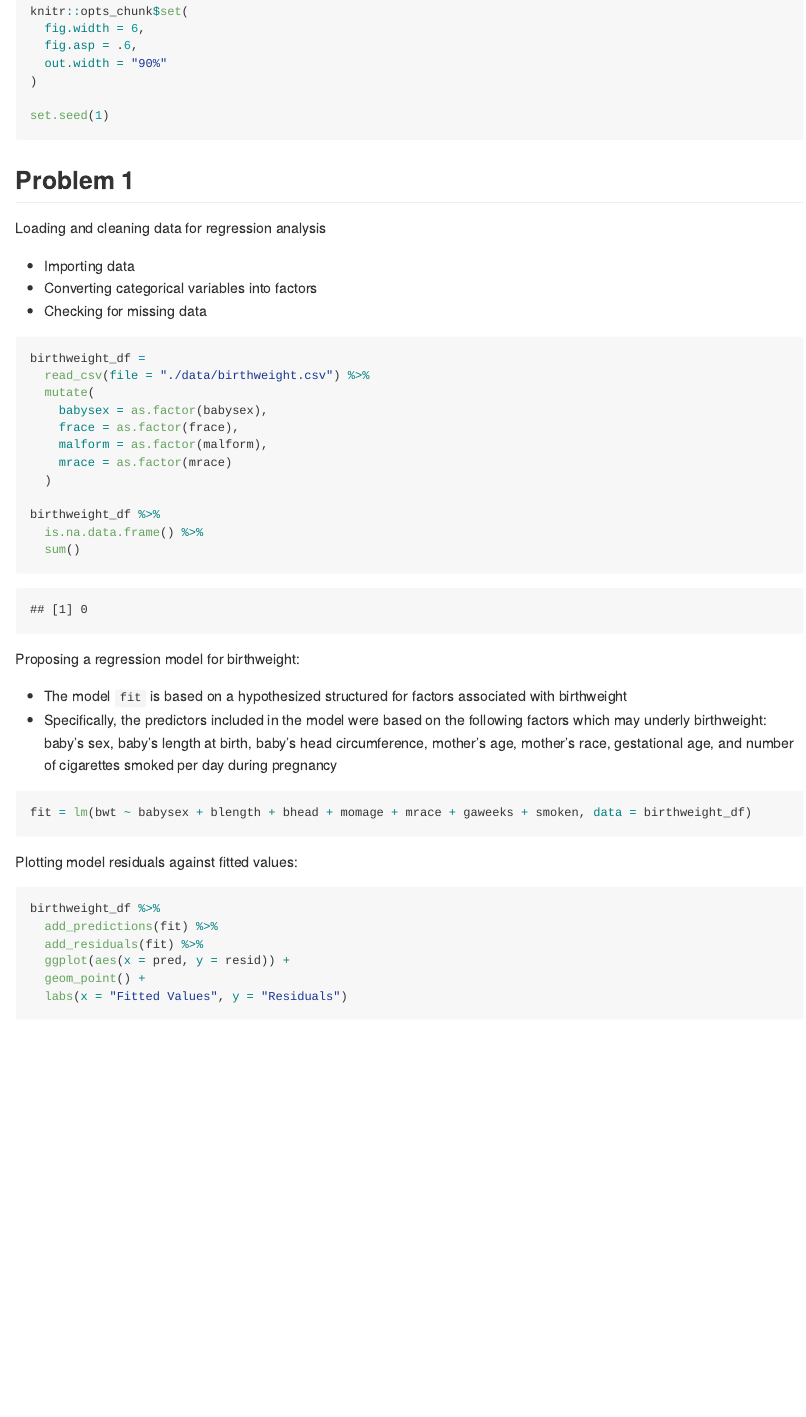
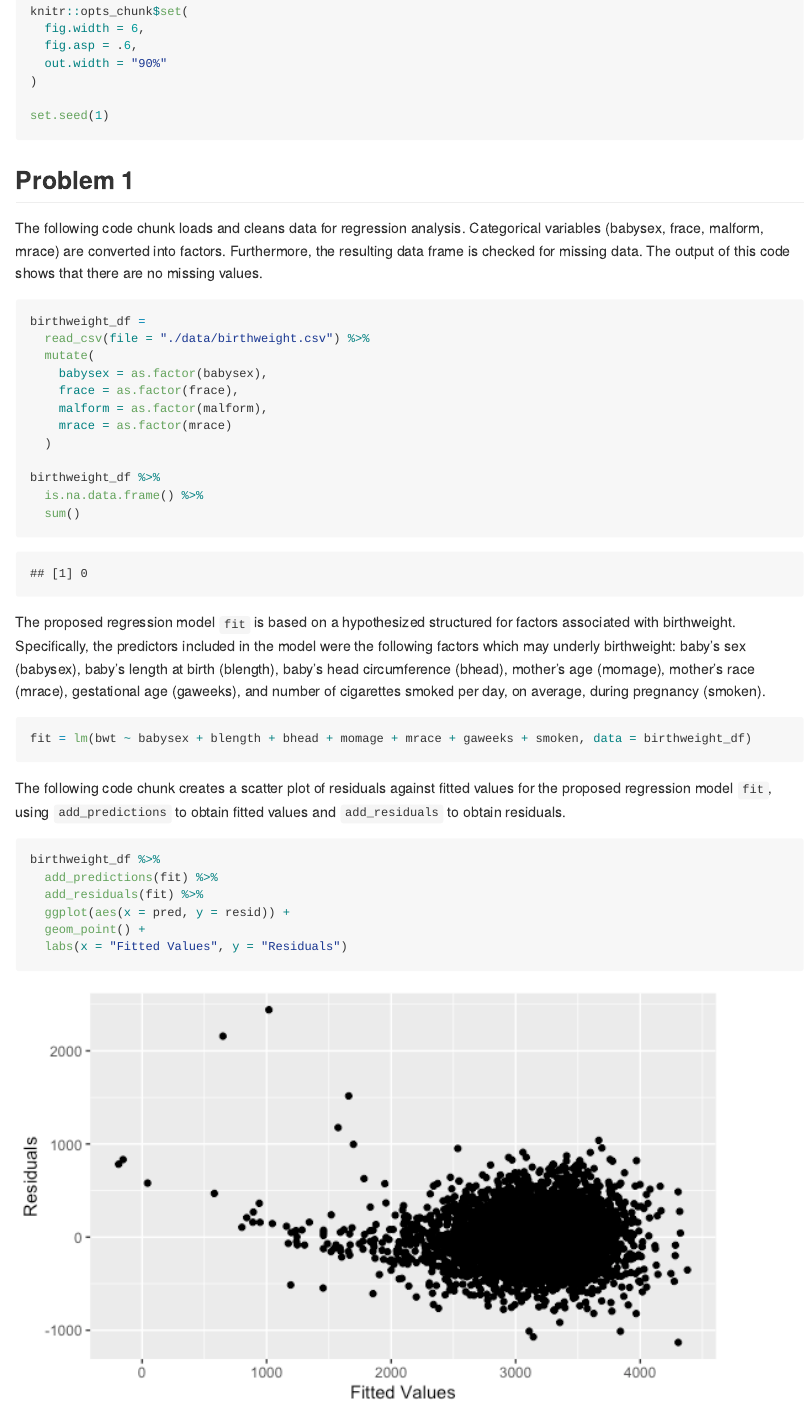
Before and after one commit to lccohen/p8105_hw6_lcc2181, an R Markdown document (p8105_hw6_lcc2181.Rmd): the page in a window 1100 px wide, from 280 px down. The pictures show the output file p8105_hw6_lcc2181.md that the author committed with the source, drawn offline in the style of GitHub.

Commit message:
updates to problem 1

````diff
--- a/p8105_hw6_lcc2181.Rmd
+++ b/p8105_hw6_lcc2181.Rmd
@@ -22,11 +22,7 @@ set.seed(1)
 
 ## Problem 1
 
-Loading and cleaning data for regression analysis
-
-* Importing data
-* Converting categorical variables into factors
-* Checking for missing data
+The following code chunk loads and cleans data for regression analysis. Categorical variables (babysex, frace, malform, mrace) are converted into factors. Furthermore, the resulting data frame is checked for missing data. The output of this code shows that there are no missing values.
 
 ```{r, message=FALSE}
 birthweight_df =
@@ -43,17 +39,13 @@ birthweight_df %>%
   sum()
 ```
 
-Proposing a regression model for birthweight:
-
-* The model `fit` is based on a hypothesized structured for factors associated with birthweight
-* Specifically, the predictors included in the model were based on the following factors which may underly birthweight:
-baby's sex, baby's length at birth, baby's head circumference, mother's age, mother's race, gestational age, and number of cigarettes smoked per day during pregnancy
+The proposed regression model `fit` is based on a hypothesized structured for factors associated with birthweight. Specifically, the predictors included in the model were the following factors which may underly birthweight: baby's sex (babysex), baby's length at birth (blength), baby's head circumference (bhead), mother's age (momage), mother's race (mrace), gestational age (gaweeks), and number of cigarettes smoked per day, on average, during pregnancy (smoken).
 
 ```{r}
 fit = lm(bwt ~ babysex + blength + bhead + momage + mrace + gaweeks + smoken, data = birthweight_df)
 ```
 
-Plotting model residuals against fitted values:
+The following code chunk creates a scatter plot of residuals against fitted values for the proposed regression model `fit`, using `add_predictions` to obtain fitted values and `add_residuals` to obtain residuals.
 
 ```{r}
 birthweight_df %>%
````
Also changed, not shown: p8105_hw6_lcc2181.md, p8105_hw6_lcc2181.Rmd (12 more changed lines).
